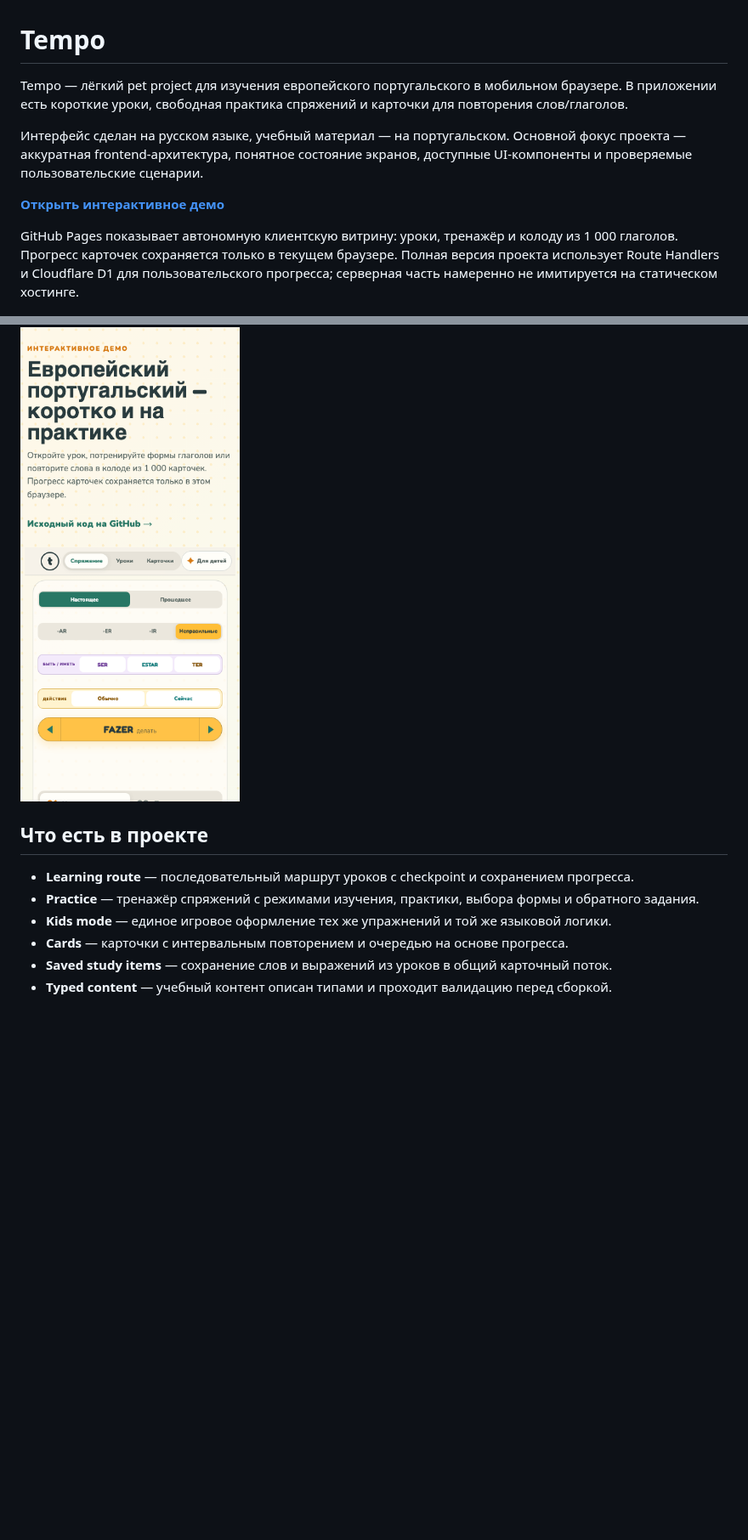
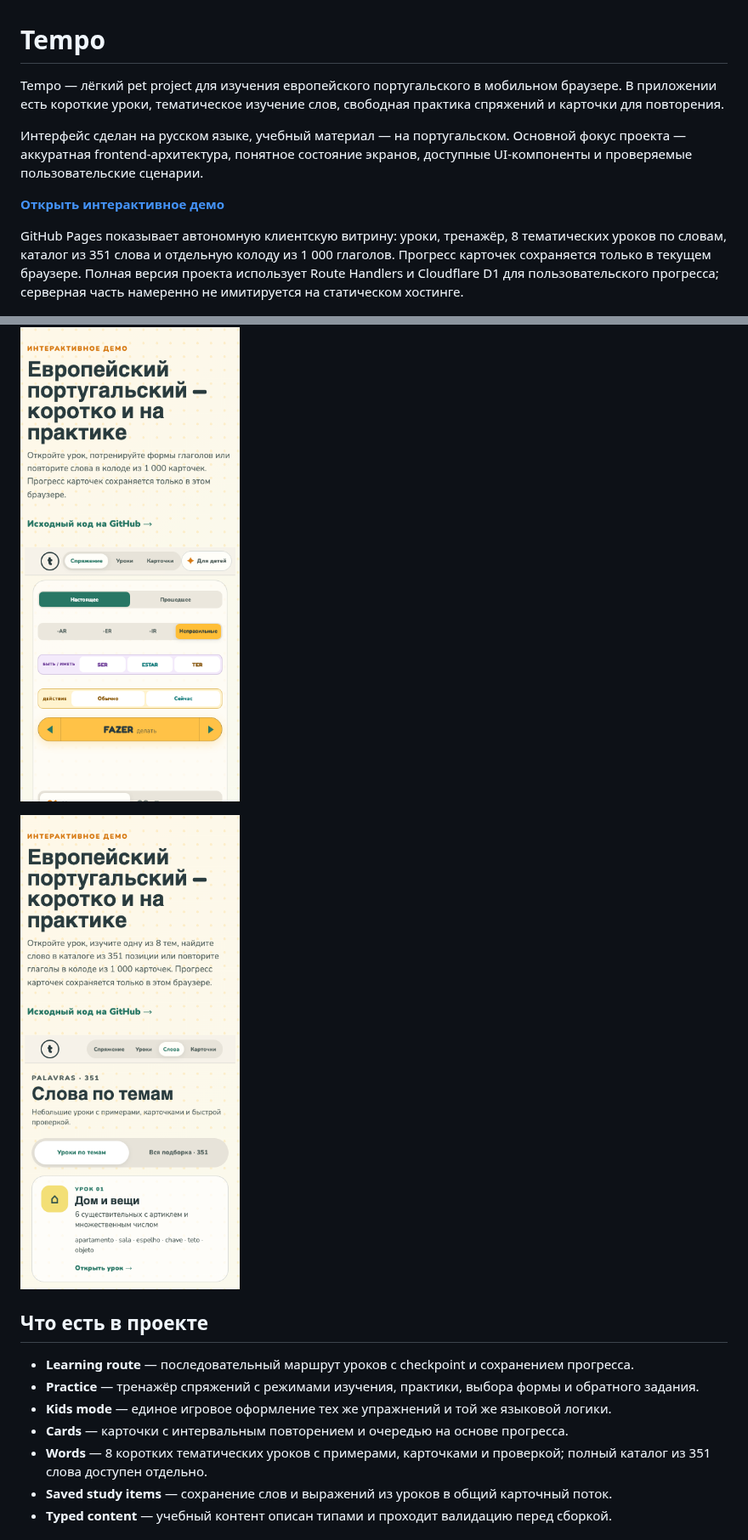
Before and after one commit to kroha22/tempo-react, a Markdown page: README.md, 2 parts joined by grey strips. Shown at 85% size. Rendered like a GitHub page; pictures changed too: docs/screenshots/tempo-words-mobile.png (added); blank space fills up the shorter version.

```diff
--- a/README.md
+++ b/README.md
@@ -1,14 +1,16 @@
 # Tempo
 
-Tempo — лёгкий pet project для изучения европейского португальского в мобильном браузере. В приложении есть короткие уроки, свободная практика спряжений и карточки для повторения слов/глаголов.
+Tempo — лёгкий pet project для изучения европейского португальского в мобильном браузере. В приложении есть короткие уроки, тематическое изучение слов, свободная практика спряжений и карточки для повторения.
 
 Интерфейс сделан на русском языке, учебный материал — на португальском. Основной фокус проекта — аккуратная frontend-архитектура, понятное состояние экранов, доступные UI-компоненты и проверяемые пользовательские сценарии.
 
 **[Открыть интерактивное демо](https://kroha22.github.io/tempo-react/)**
 
-GitHub Pages показывает автономную клиентскую витрину: уроки, тренажёр и колоду из 1 000 глаголов. Прогресс карточек сохраняется только в текущем браузере. Полная версия проекта использует Route Handlers и Cloudflare D1 для пользовательского прогресса; серверная часть намеренно не имитируется на статическом хостинге.
+GitHub Pages показывает автономную клиентскую витрину: уроки, тренажёр, 8 тематических уроков по словам, каталог из 351 слова и отдельную колоду из 1 000 глаголов. Прогресс карточек сохраняется только в текущем браузере. Полная версия проекта использует Route Handlers и Cloudflare D1 для пользовательского прогресса; серверная часть намеренно не имитируется на статическом хостинге.
 
 ![Tempo на мобильном экране](./docs/screenshots/tempo-mobile.png)
+
+![Тематические уроки слов](./docs/screenshots/tempo-words-mobile.png)
 
 ## Что есть в проекте
 
@@ -16,6 +18,7 @@ GitHub Pages показывает автономную клиентскую ви
 - **Practice** — тренажёр спряжений с режимами изучения, практики, выбора формы и обратного задания.
 - **Kids mode** — единое игровое оформление тех же упражнений и той же языковой логики.
 - **Cards** — карточки с интервальным повторением и очередью на основе прогресса.
+- **Words** — 8 коротких тематических уроков с примерами, карточками и проверкой; полный каталог из 351 слова доступен отдельно.
 - **Saved study items** — сохранение слов и выражений из уроков в общий карточный поток.
 - **Typed content** — учебный контент описан типами и проходит валидацию перед сборкой.
 
```
Also changed, not shown: other parts of README.md (+5 -3 lines), 15 other files.
